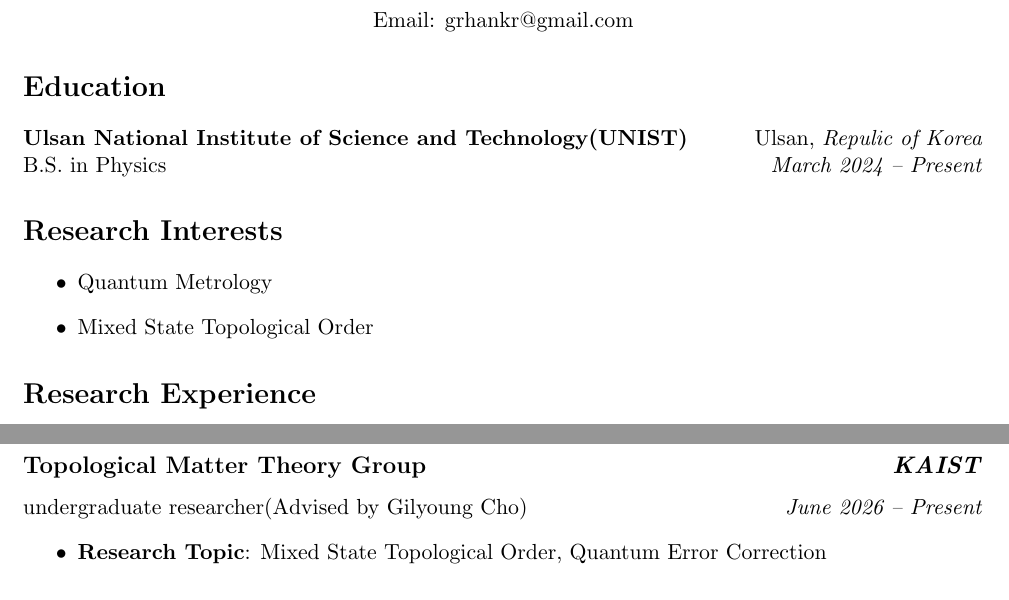
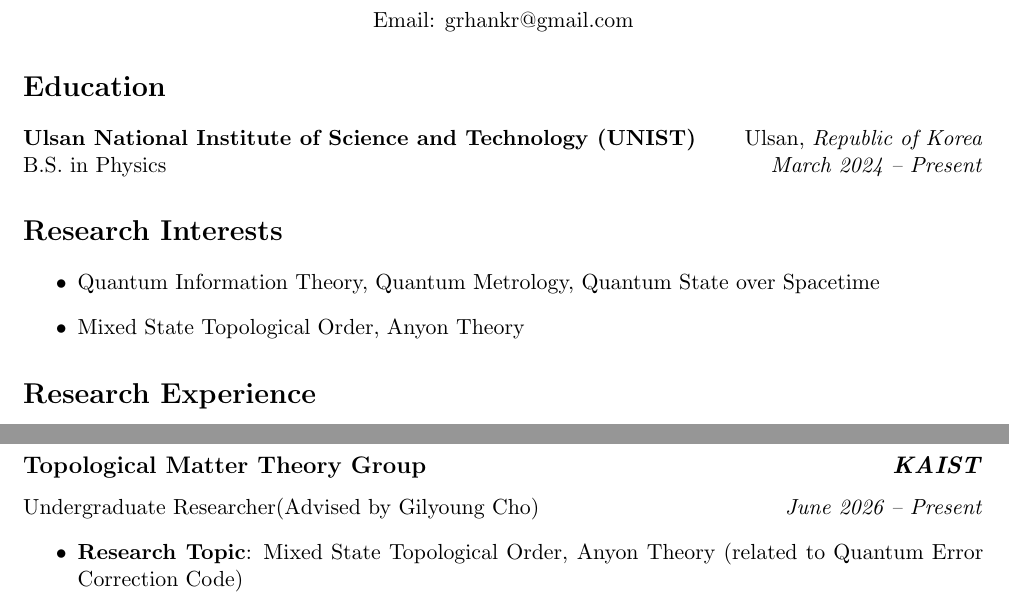
Before and after one commit to Gwonryul-Han/gwonryul-han.github.io, a LaTeX CV (cv.tex): two parts of the page, joined at a grey line, cut so that both start at the same text. Compiled offline with pdfLaTeX.

Commit message:
Fix typos and enhance formatting in cv.tex
Corrected typos and improved formatting in the CV.

```diff
--- a/cv.tex
+++ b/cv.tex
@@ -9,13 +9,13 @@
 \end{center}
 
 \section*{Education}
-\textbf{Ulsan National Institute of Science and Technology(UNIST)} \hfill Ulsan, \textit{Repulic of Korea} \\
+\textbf{Ulsan National Institute of Science and Technology (UNIST)} \hfill Ulsan, \textit{Republic of Korea} \\
 B.S. in Physics \hfill \textit{March 2024 -- Present}
 
 \section*{Research Interests}
 \begin{itemize}
-    \item Quantum Metrology
-    \item Mixed State Topological Order
+    \item Quantum Information Theory, Quantum Metrology, Quantum State over Spacetime
+    \item Mixed State Topological Order, Anyon Theory
 \end{itemize}
 
 \section*{Research Experience}
@@ -26,9 +26,9 @@ undergraduate researcher(Advised by Seok Hyung Lie) \hfill \texit{June 2024 -- P
 \end{itemize}
 
 \subsection*{Topological Matter Theory Group \hfill \textit{KAIST}}
-undergraduate researcher(Advised by Gilyoung Cho) \hfill \textit{June 2026 -- Present}
+Undergraduate Researcher(Advised by Gilyoung Cho) \hfill \textit{June 2026 -- Present}
 \begin{itemize}
-    \item \textbf{Research Topic}: Mixed State Topological Order, Quantum Error Correction
+    \item \textbf{Research Topic}: Mixed State Topological Order, Anyon Theory (related to Quantum Error Correction Code)
 \end{itemize}
 
 \end{document}
```
Also changed, not shown: cv.tex (2 more changed lines).
